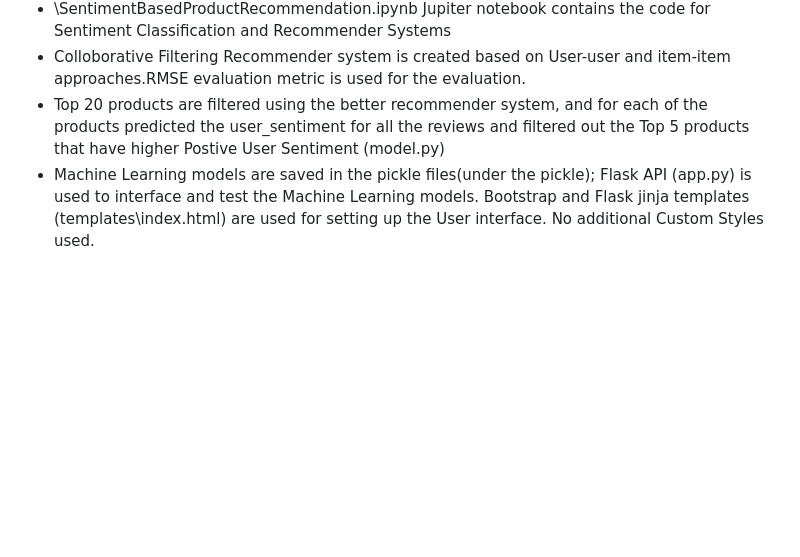
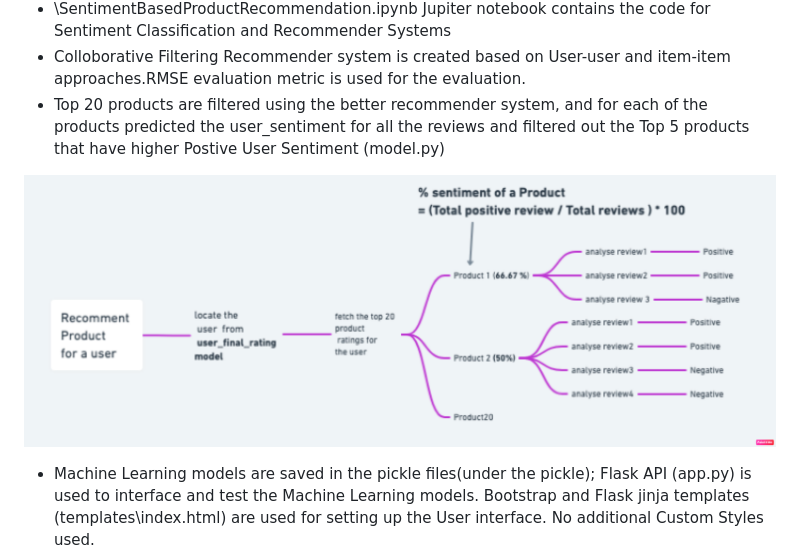
Before and after one commit to davisvarkey/sentiment_based_product_recommendation, a Markdown page: README.md, the part around the change. GitHub-like rendering; blank space fills up the shorter version.

Commit message:
changes to documentation

```diff
--- a/README.md
+++ b/README.md
@@ -33,6 +33,9 @@ scikit-learn==1.6.1
 *  \SentimentBasedProductRecommendation.ipynb Jupiter notebook contains the code for Sentiment Classification and Recommender Systems
 *  Colloborative Filtering Recommender system is created based on User-user and item-item approaches.RMSE evaluation metric is used for the evaluation.
 *  Top 20 products are filtered using the better recommender system, and for each of the products predicted the user_sentiment for all the reviews and filtered out the Top 5 products that have higher Postive User Sentiment (model.py)
+
+![image](images/top_5_product_analysis.png)
+
 *  Machine Learning models are saved in the pickle files(under the pickle\); Flask API (app.py) is used to interface and test the Machine Learning models. Bootstrap and Flask jinja templates (templates\index.html) are used for setting up the User interface. No additional Custom Styles used.
 *  End to End application is deployed in Heroku
 
```
